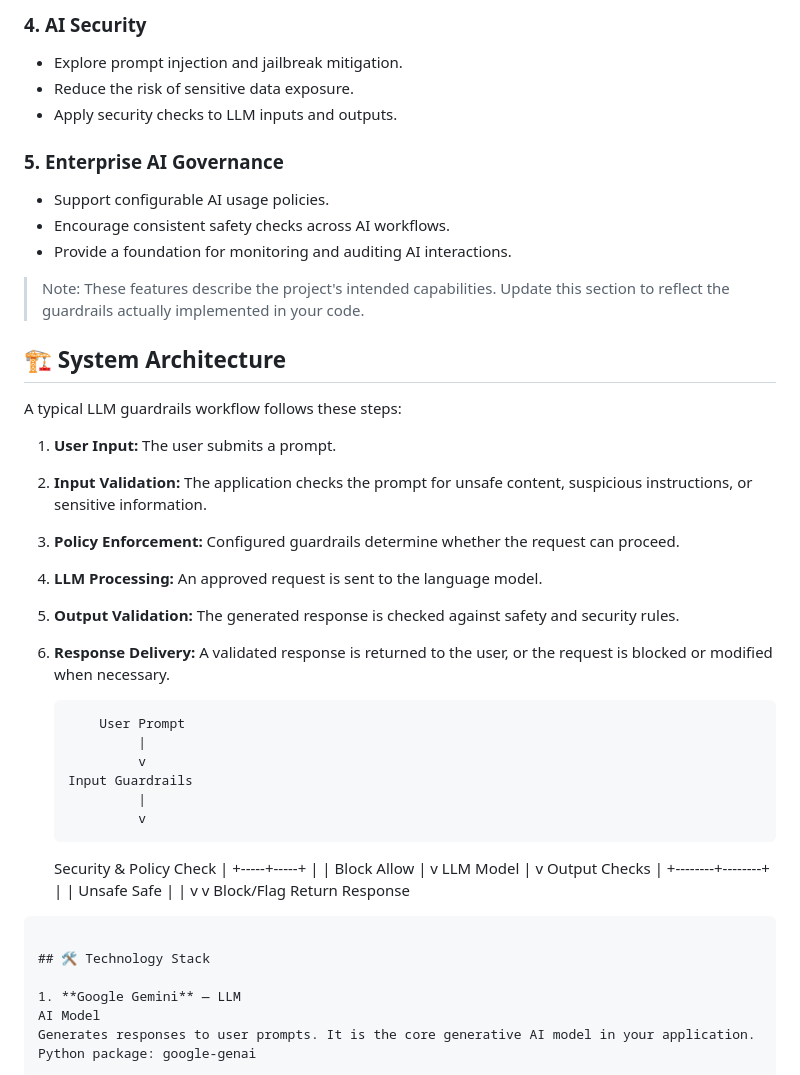
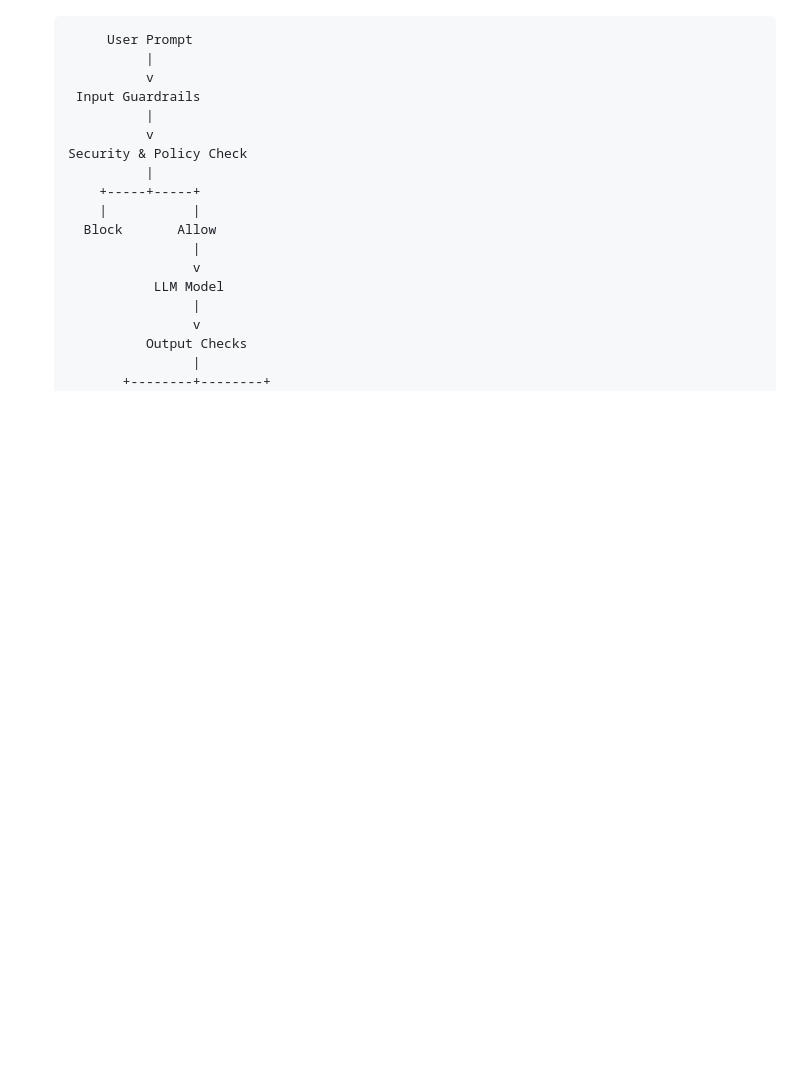
Before and after one commit to Krishnaveni186-Git/LLM-Guardrails_Project, a Markdown page: README.md, the part around one of its changes. Drawn GitHub-style; blank space fills up the shorter version.

```diff
--- a/README.md
+++ b/README.md
@@ -94,25 +62,3 @@ As generative AI becomes more widely used, organizations need mechanisms to ensu
-### 4. AI Security
-- Explore prompt injection and jailbreak mitigation.
-- Reduce the risk of sensitive data exposure.
-- Apply security checks to LLM inputs and outputs.
-
-### 5. Enterprise AI Governance
-- Support configurable AI usage policies.
-- Encourage consistent safety checks across AI workflows.
-- Provide a foundation for monitoring and auditing AI interactions.
-
-> Note: These features describe the project's intended capabilities. Update this section to reflect the guardrails actually implemented in your code.
-
-## 🏗️ System Architecture
-
-A typical LLM guardrails workflow follows these steps:
-
-1. **User Input:** The user submits a prompt.
-2. **Input Validation:** The application checks the prompt for unsafe content, suspicious instructions, or sensitive information.
-3. **Policy Enforcement:** Configured guardrails determine whether the request can proceed.
-4. **LLM Processing:** An approved request is sent to the language model.
-5. **Output Validation:** The generated response is checked against safety and security rules.
-6. **Response Delivery:** A validated response is returned to the user, or the request is blocked or modified when necessary.
 
            User Prompt
                 |
```
Also changed, not shown: other parts of README.md (+0 -32 lines).
